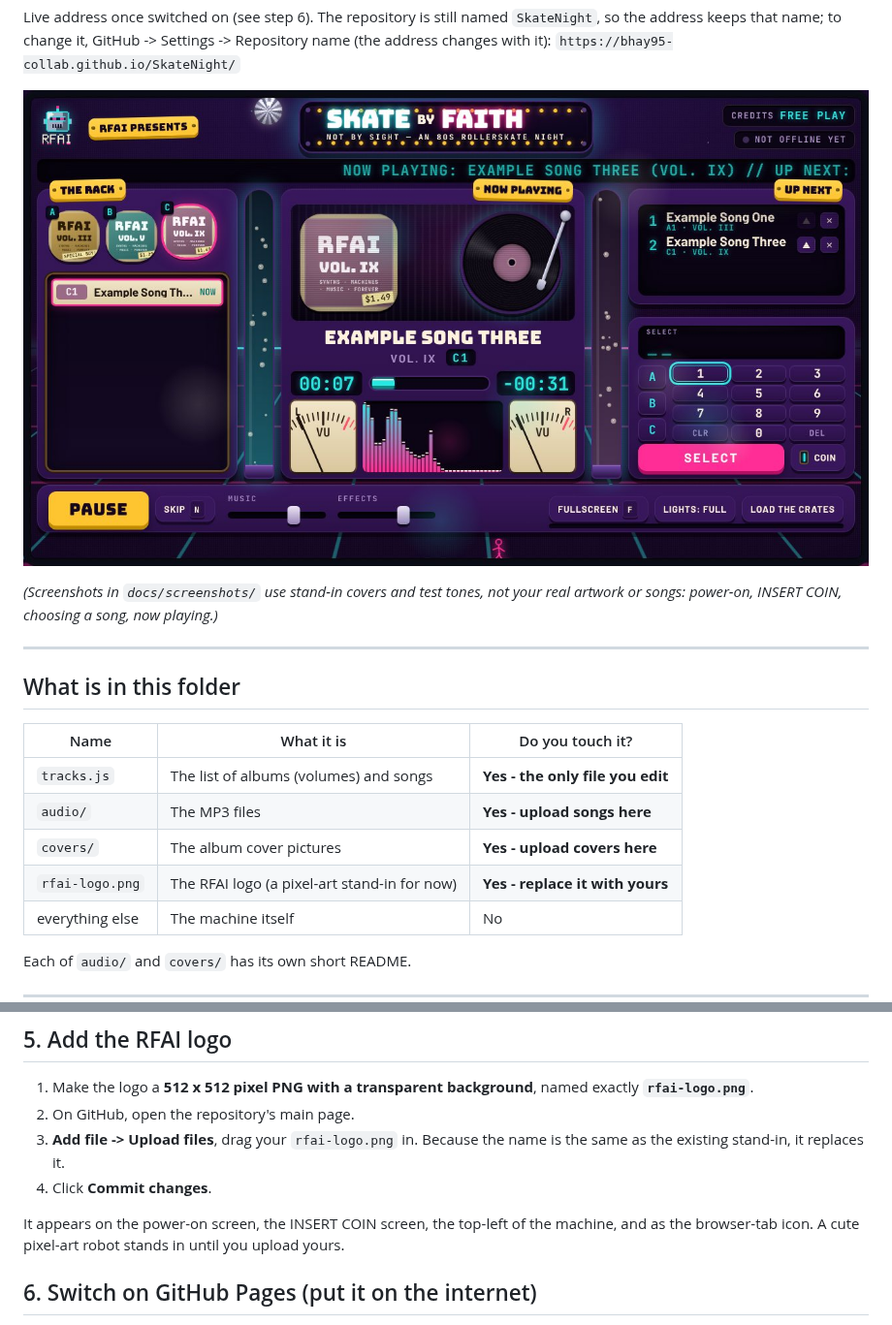
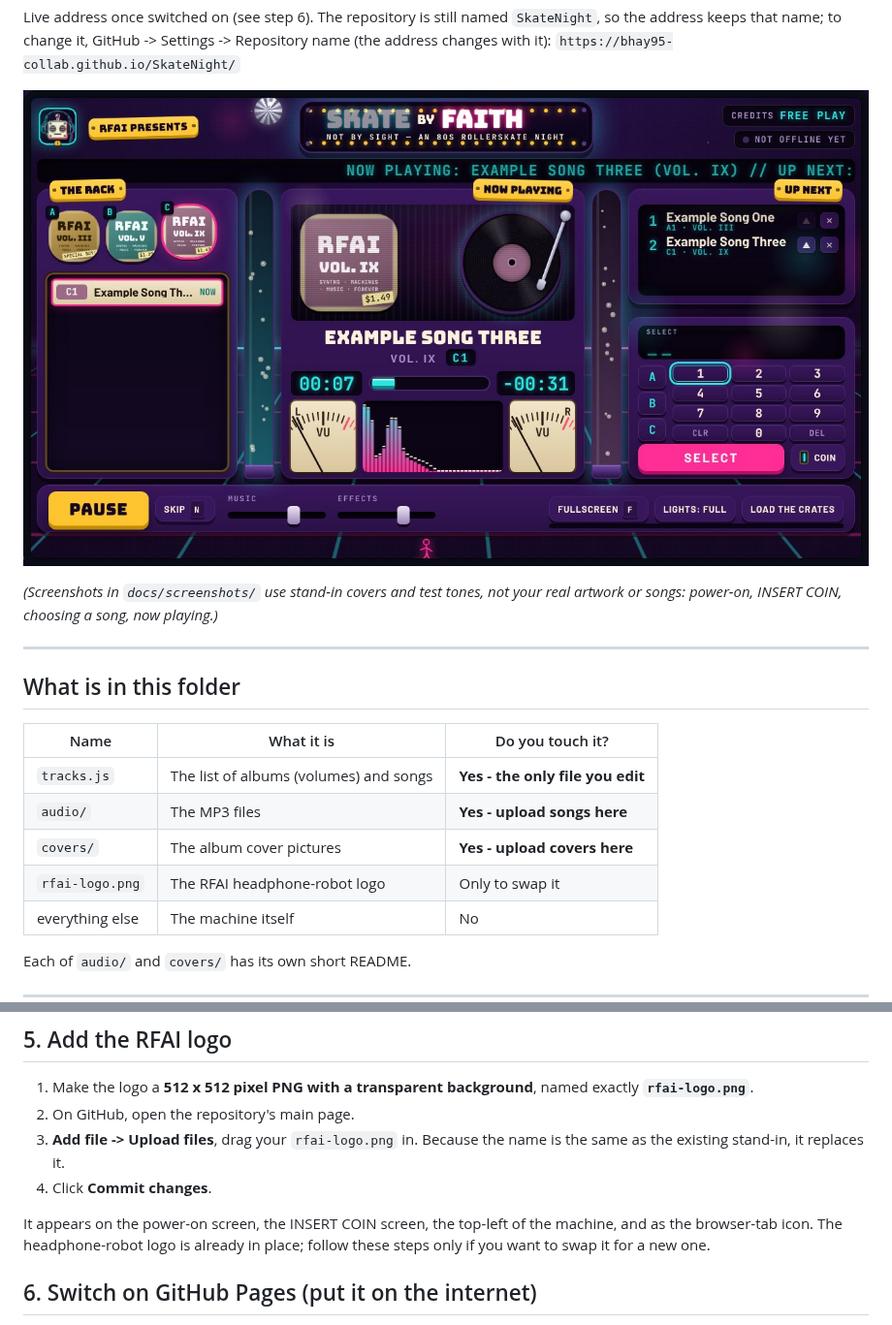
Before and after one commit to bhay95-collab/SkateNight, a Markdown page: README.md, 2 parts joined by grey strips. Shown at 97% size. Rendered like a GitHub page; pictures changed too: docs/screenshots/04-now-playing.jpg.

Commit message:
feat: use the real RFAI headphone-robot logo
Cropped to the icon, resized to 512x512, white background made transparent.
README note updated; screenshots retaken.

Co-Authored-By: Claude Sonnet 5.5 <noreply@anthropic.com>
Claude-Session: https://claude.ai/code/session_019UepSTK4gBiwDTjkX8XKsc

```diff
--- a/README.md
+++ b/README.md
@@ -27,7 +27,7 @@ real artwork or songs: power-on, INSERT COIN, choosing a song, now playing.)*
 | `tracks.js` | The list of albums (volumes) and songs | **Yes - the only file you edit** |
 | `audio/` | The MP3 files | **Yes - upload songs here** |
 | `covers/` | The album cover pictures | **Yes - upload covers here** |
-| `rfai-logo.png` | The RFAI logo (a pixel-art stand-in for now) | **Yes - replace it with yours** |
+| `rfai-logo.png` | The RFAI headphone-robot logo | Only to swap it |
 | everything else | The machine itself | No |
 
 Each of `audio/` and `covers/` has its own short README.
@@ -150,8 +150,8 @@ show grey "404" lines for missing files. That is normal and harmless.)
 4. Click **Commit changes**.
 
 It appears on the power-on screen, the INSERT COIN screen, the top-left of the
-machine, and as the browser-tab icon. A cute pixel-art robot stands in until you
-upload yours.
+machine, and as the browser-tab icon. The headphone-robot logo is already in
+place; follow these steps only if you want to swap it for a new one.
 
 ## 6. Switch on GitHub Pages (put it on the internet)
 
```
Also changed, not shown: docs/screenshots/01-boot.jpg, docs/screenshots/02-insert-coin.jpg, docs/screenshots/03-selecting.jpg, rfai-logo.png.
